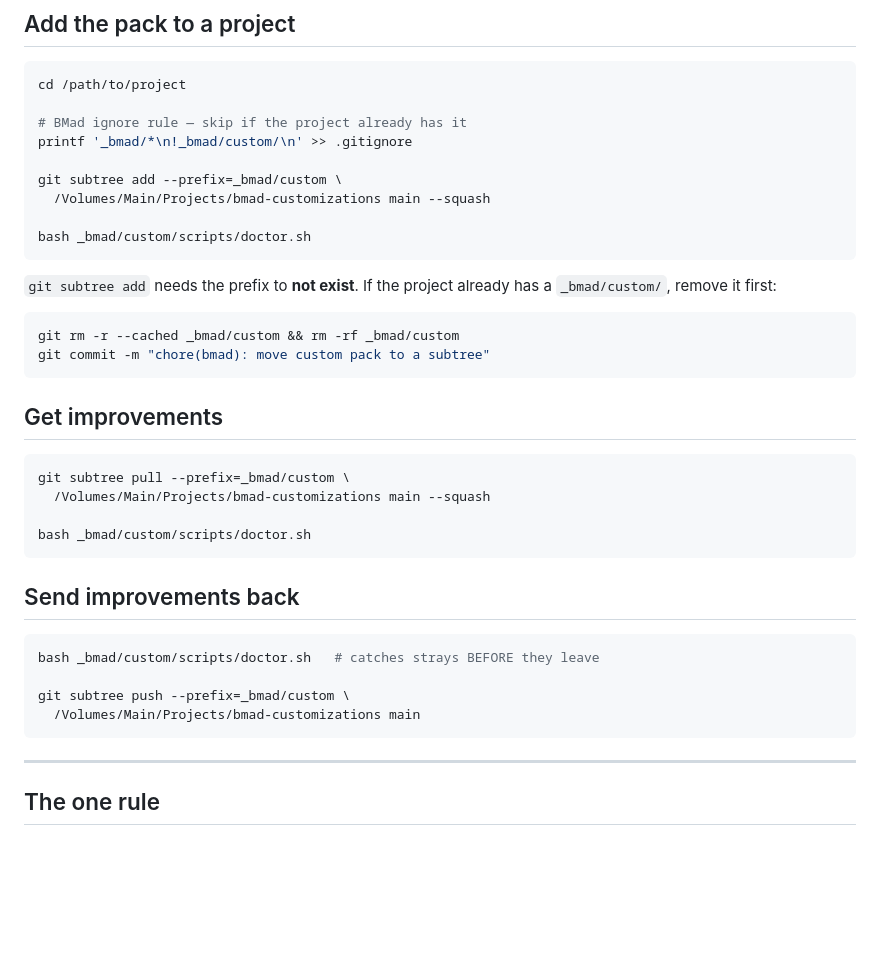
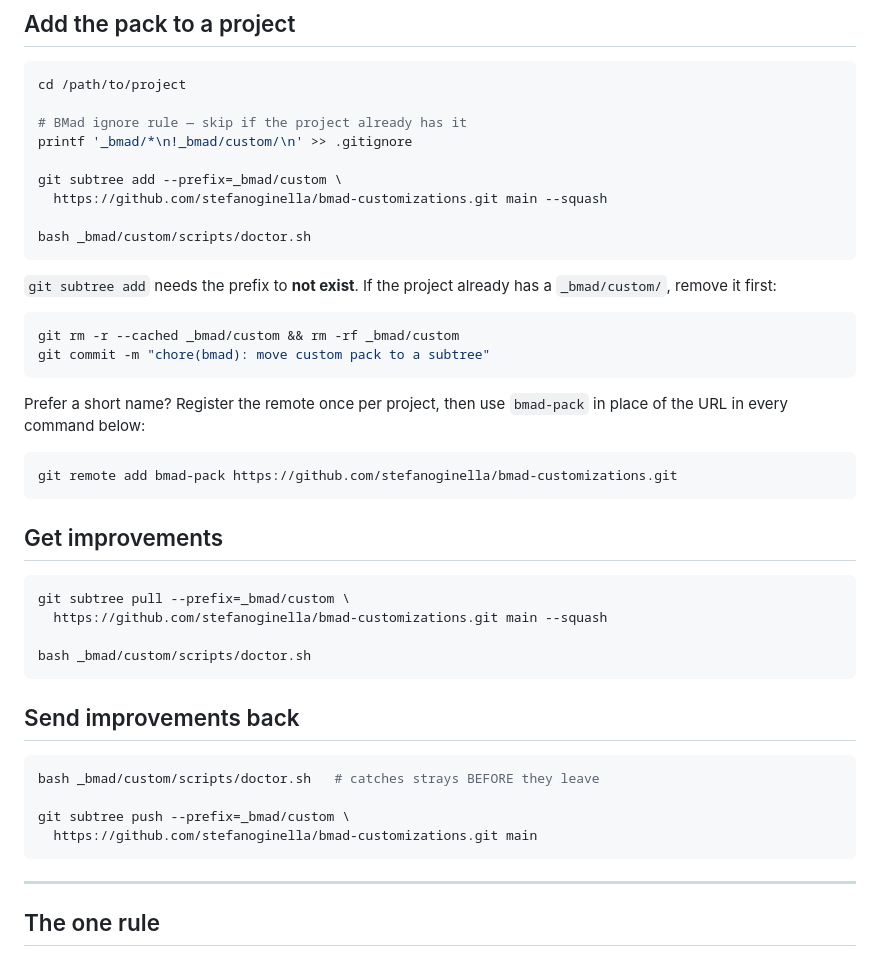
Before and after one commit to stefanoginella/bmad-customizations, a Markdown page: README.md, the part around one of its changes. GitHub-like rendering; blank space fills up the shorter version.

Commit message:
docs: point the mount instructions at the public repo
The local /Volumes path only worked on one machine. Every subtree command
now uses the GitHub URL, with the `bmad-pack` remote alias offered for
projects that would rather not repeat it.

````diff
--- a/README.md
+++ b/README.md
@@ -99,7 +101,7 @@ cd /path/to/project
 printf '_bmad/*\n!_bmad/custom/\n' >> .gitignore
 
 git subtree add --prefix=_bmad/custom \
-  /Volumes/Main/Projects/bmad-customizations main --squash
+  https://github.com/stefanoginella/bmad-customizations.git main --squash
 
 bash _bmad/custom/scripts/doctor.sh
 ```
@@ -112,11 +114,18 @@ git rm -r --cached _bmad/custom && rm -rf _bmad/custom
 git commit -m "chore(bmad): move custom pack to a subtree"
 ```
 
+Prefer a short name? Register the remote once per project, then use
+`bmad-pack` in place of the URL in every command below:
+
+```bash
+git remote add bmad-pack https://github.com/stefanoginella/bmad-customizations.git
+```
+
 ## Get improvements
 
 ```bash
 git subtree pull --prefix=_bmad/custom \
-  /Volumes/Main/Projects/bmad-customizations main --squash
+  https://github.com/stefanoginella/bmad-customizations.git main --squash
 
 bash _bmad/custom/scripts/doctor.sh
 ```
@@ -127,7 +136,7 @@ bash _bmad/custom/scripts/doctor.sh
 bash _bmad/custom/scripts/doctor.sh   # catches strays BEFORE they leave
 
 git subtree push --prefix=_bmad/custom \
-  /Volumes/Main/Projects/bmad-customizations main
+  https://github.com/stefanoginella/bmad-customizations.git main
 ```
 
 ---
````
Also changed, not shown: other parts of README.md (+2 -0 lines).
